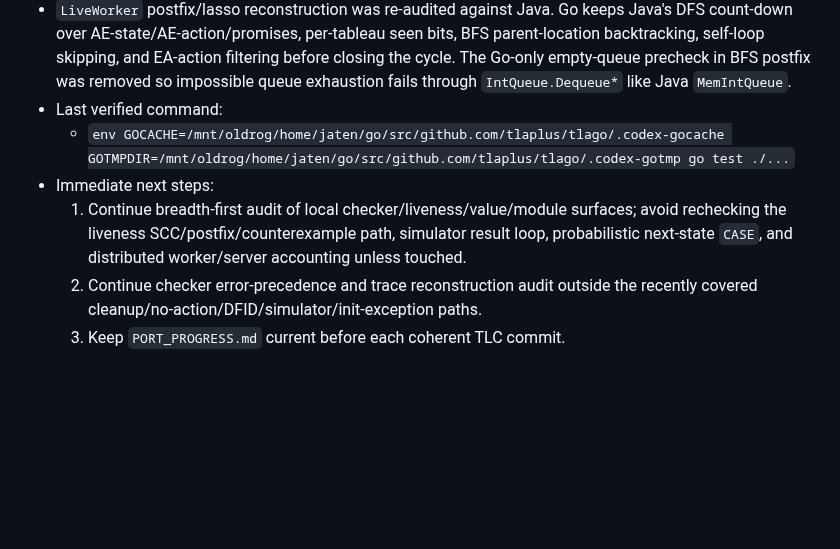
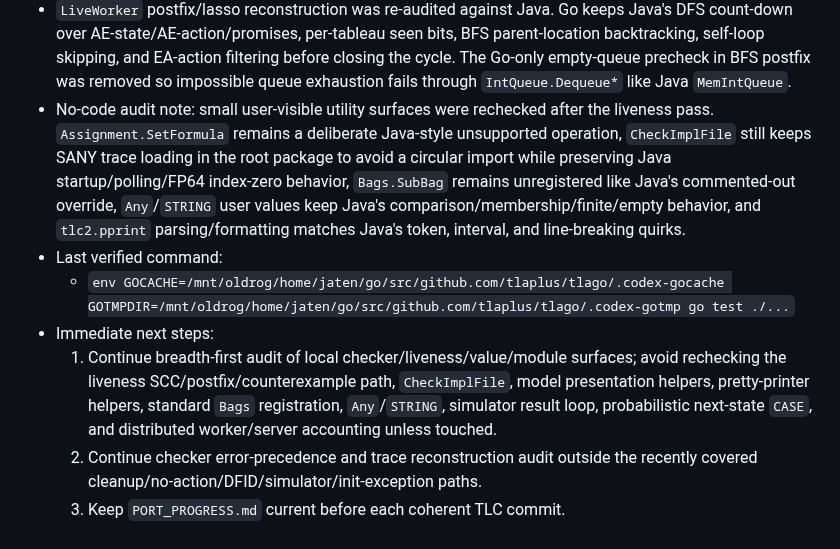
Before and after one commit to glycerine/tlago, a Markdown page: tlc/PORT_PROGRESS.md, the part around the change. GitHub-like rendering; blank space fills up the shorter version.

Commit message:
Record TLC utility surface audit
Note recently rechecked CheckImplFile, model presentation, pprint, Bags, Any, and STRING parity so future porting passes skip them unless touched.

```diff
--- a/tlc/PORT_PROGRESS.md
+++ b/tlc/PORT_PROGRESS.md
@@ -640,9 +640,10 @@
 - Simulation-mode `LiveCheck.CheckTrace` now calls Java's direct `check0(tool, true)` path instead of routing through `FinalCheck`, so trace liveness checking is not skipped by the `lnCheck == "off"` final-check gate. Clean traces still reset the liveness graphs afterward; violations/errors leave before reset like Java.
 - NoOp liveness statistics now mirror Java `NoOpLiveCheck`: `GetOutDegreeStatistics` returns nil/null, while in-degree and out-degree calculation helpers return the checker-owned dummy bucket statistics rather than the caller-supplied accumulator.
 - `LiveWorker` postfix/lasso reconstruction was re-audited against Java. Go keeps Java's DFS count-down over AE-state/AE-action/promises, per-tableau seen bits, BFS parent-location backtracking, self-loop skipping, and EA-action filtering before closing the cycle. The Go-only empty-queue precheck in BFS postfix was removed so impossible queue exhaustion fails through `IntQueue.Dequeue*` like Java `MemIntQueue`.
+- No-code audit note: small user-visible utility surfaces were rechecked after the liveness pass. `Assignment.SetFormula` remains a deliberate Java-style unsupported operation, `CheckImplFile` still keeps SANY trace loading in the root package to avoid a circular import while preserving Java startup/polling/FP64 index-zero behavior, `Bags.SubBag` remains unregistered like Java's commented-out override, `Any`/`STRING` user values keep Java's comparison/membership/finite/empty behavior, and `tlc2.pprint` parsing/formatting matches Java's token, interval, and line-breaking quirks.
 - Last verified command:
   - `env GOCACHE=/mnt/oldrog/home/jaten/go/src/github.com/tlaplus/tlago/.codex-gocache GOTMPDIR=/mnt/oldrog/home/jaten/go/src/github.com/tlaplus/tlago/.codex-gotmp go test ./...`
 - Immediate next steps:
-  1. Continue breadth-first audit of local checker/liveness/value/module surfaces; avoid rechecking the liveness SCC/postfix/counterexample path, simulator result loop, probabilistic next-state `CASE`, and distributed worker/server accounting unless touched.
+  1. Continue breadth-first audit of local checker/liveness/value/module surfaces; avoid rechecking the liveness SCC/postfix/counterexample path, `CheckImplFile`, model presentation helpers, pretty-printer helpers, standard `Bags` registration, `Any`/`STRING`, simulator result loop, probabilistic next-state `CASE`, and distributed worker/server accounting unless touched.
   2. Continue checker error-precedence and trace reconstruction audit outside the recently covered cleanup/no-action/DFID/simulator/init-exception paths.
   3. Keep `PORT_PROGRESS.md` current before each coherent TLC commit.
```
